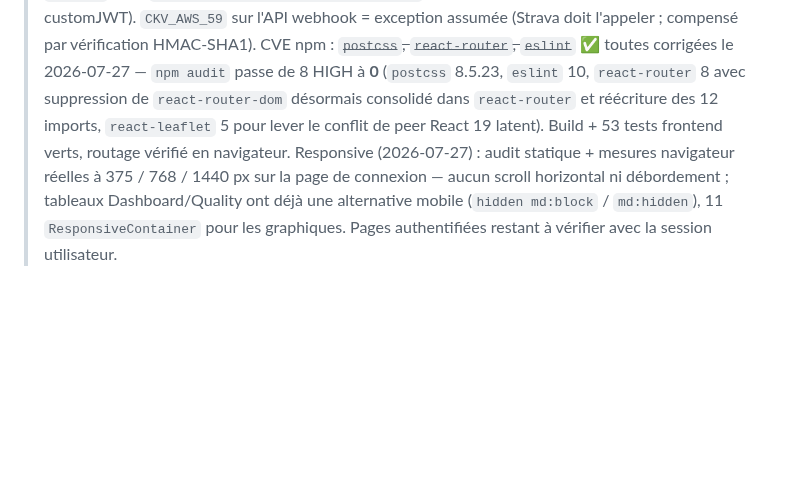
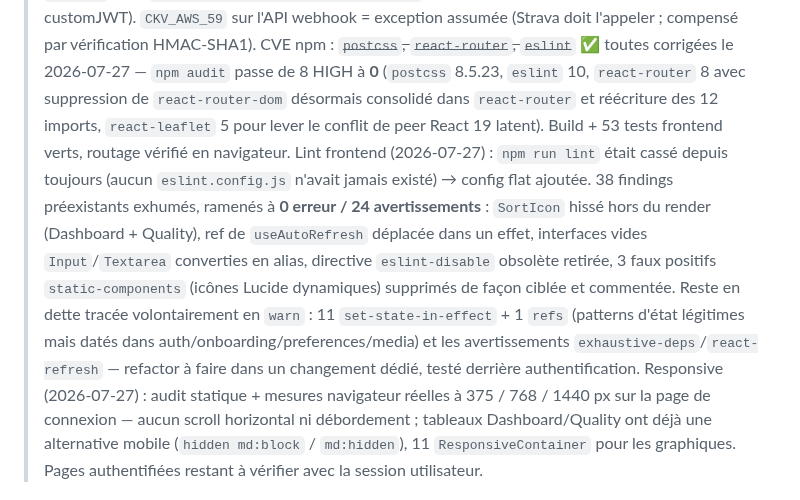
Before and after one commit to el-pedrito/strava-ai-boost, a Markdown page: docs/ROADMAP.md, the part around the change. Rendered like a GitHub page; blank space fills up the shorter version.

Commit message:
docs(roadmap): record frontend lint cleanup

```diff
--- a/docs/ROADMAP.md
+++ b/docs/ROADMAP.md
@@ -71,6 +71,7 @@
 > **maintenant : (1) confirmation visuelle des charts Coach Trends derrière OAuth (à faire avec l'utilisateur), (2) rendre le repo public (aucun bloquant technique restant, v0.2.0 taguée + GitHub Release prête), (3) post LinkedIn (s'appuyer sur docs/architecture.md), (4) backfill PRs Strava (si envie). Muscu : ~~peupler les charts~~ ✅ backfill one-shot du 2026-07-26 sur les 14 séances historiques (17/17 entrées avec `parsed_sets` ; le reprocessing n'aurait pas marché à cause du garde anti-doublon de `_track_strength_history`) ; ~~normaliser les noms d'exercices~~ ✅ code + validation réelle le 2026-07-26 — vocabulaire/alias partagés entre le prompt d'extraction live et `_build_strength_progression`, sans réécriture DynamoDB. Vérifié sur les 17 entrées réelles : `Face pull` 7+6 → **13 séances**, élévations latérales → **13**, écarts pectoraux poulie → **7**, DC barre/default → **12** (fusion par date), DC haltères conservé séparément (**2**) pour ne pas comparer des charges non équivalentes. Déployé le 2026-07-26 : `cdk deploy --all`, 8 stacks `UPDATE_COMPLETE`, ContentGenerator + DashboardAPI actives (smoke tests OK). Validation post-déploiement : `validate_deployment.sh` 51 PASS / 0 FAIL (2 warnings attendus : webhook 403 sans signature Strava, CLI AgentCore absente en local).**
 > Scan sensibilité + CVE + licence déjà faits.
 > Sécurité (ASH 3.5.8, 2026-07-27) : 1 seul finding first-party actionable — `B104` bind `0.0.0.0` dans `src/coach_chat/coach_chat_agent.py` (requis par le conteneur AgentCore, protégé par customJWT). `CKV_AWS_59` sur l'API webhook = exception assumée (Strava doit l'appeler ; compensé par vérification HMAC-SHA1). CVE npm : ~~`postcss`, `react-router`, `eslint`~~ ✅ toutes corrigées le 2026-07-27 — `npm audit` passe de 8 HIGH à **0** (`postcss` 8.5.23, `eslint` 10, `react-router` 8 avec suppression de `react-router-dom` désormais consolidé dans `react-router` et réécriture des 12 imports, `react-leaflet` 5 pour lever le conflit de peer React 19 latent). Build + 53 tests frontend verts, routage vérifié en navigateur.
+> Lint frontend (2026-07-27) : `npm run lint` était cassé depuis toujours (aucun `eslint.config.js` n'avait jamais existé) → config flat ajoutée. 38 findings préexistants exhumés, ramenés à **0 erreur / 24 avertissements** : `SortIcon` hissé hors du render (Dashboard + Quality), ref de `useAutoRefresh` déplacée dans un effet, interfaces vides `Input`/`Textarea` converties en alias, directive `eslint-disable` obsolète retirée, 3 faux positifs `static-components` (icônes Lucide dynamiques) supprimés de façon ciblée et commentée. Reste en dette tracée volontairement en `warn` : 11 `set-state-in-effect` + 1 `refs` (patterns d'état légitimes mais datés dans auth/onboarding/preferences/media) et les avertissements `exhaustive-deps`/`react-refresh` — refactor à faire dans un changement dédié, testé derrière authentification.
 > Responsive (2026-07-27) : audit statique + mesures navigateur réelles à 375 / 768 / 1440 px sur la page de connexion — aucun scroll horizontal ni débordement ; tableaux Dashboard/Quality ont déjà une alternative mobile (`hidden md:block` / `md:hidden`), 11 `ResponsiveContainer` pour les graphiques. Pages authentifiées restant à vérifier avec la session utilisateur.
 
 ### Quick wins ops — ✅ DONE (2026-07-10)
```
